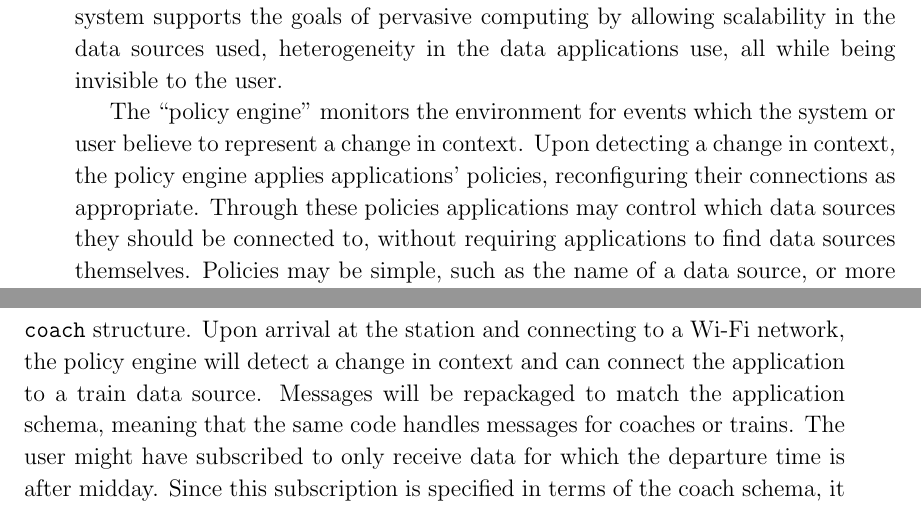
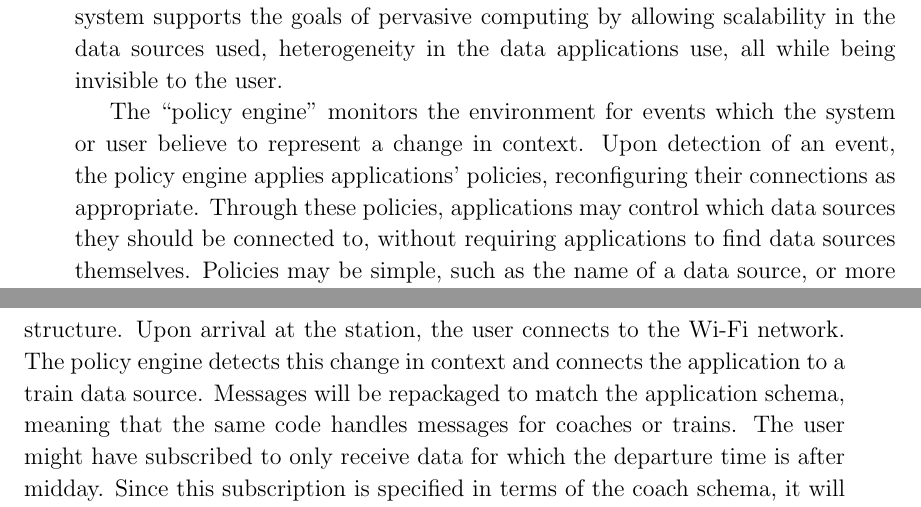
Before and after one commit to tomcsmith1990/sbus-android, a LaTeX thesis (SBUS-Android/diss/diss.tex): two parts of pages 27 and 28 of 45, joined at a grey line, cut so that both start at the same text. Compiled offline with pdfLaTeX.

Commit message:
Diss: tiny rewording

```diff
--- a/SBUS-Android/diss/diss.tex
+++ b/SBUS-Android/diss/diss.tex
@@ -440,8 +440,8 @@ The project has created a context-aware system which enables developers to write
 The system supports the goals of pervasive computing by allowing scalability in the data sources used, heterogeneity in the data applications use, all while being invisible to the user.
 
 The ``policy engine'' monitors the environment for events which the system or user believe to represent a change in context.
-Upon detecting a change in context, the policy engine applies applications' policies, reconfiguring their connections as appropriate.
-Through these policies applications may control which data sources they should be connected to, without requiring applications to find data sources themselves.
+Upon detection of an event, the policy engine applies applications' policies, reconfiguring their connections as appropriate.
+Through these policies, applications may control which data sources they should be connected to, without requiring applications to find data sources themselves.
 Policies may be simple, such as the name of a data source, or more complex, specifying how fields in a data source's schema must match their own.
 
 The system repackages messages so that applications will only ever be presented with data conforming to their own schema, removing uncertainty about the format of the data.
@@ -453,7 +453,7 @@ Referring back to the transport example from the Introduction, there may be a tr
 At a coach station, all data sources match this schema exactly, so the application can connect to any one of them.
 The user may then travel to a larger station, offering train and coach services.
 Although train data sources use a different schema (Figure \ref{fig:train-schema}) to the application, their schema contains a structure matching the required {\tt coach} structure.
-Upon arrival at the station and connecting to a Wi-Fi network, the policy engine will detect a change in context and can connect the application to a train data source.
+Upon arrival at the station, the user connects to the Wi-Fi network. The policy engine detects this change in context and connects the application to a train data source.
 Messages will be repackaged to match the application schema, meaning that the same code handles messages for coaches or trains.
 The user might have subscribed to only receive data for which the departure time is after midday.
 Since this subscription is specified in terms of the coach schema, it will not function correctly if applied directly to the train schema.
```
